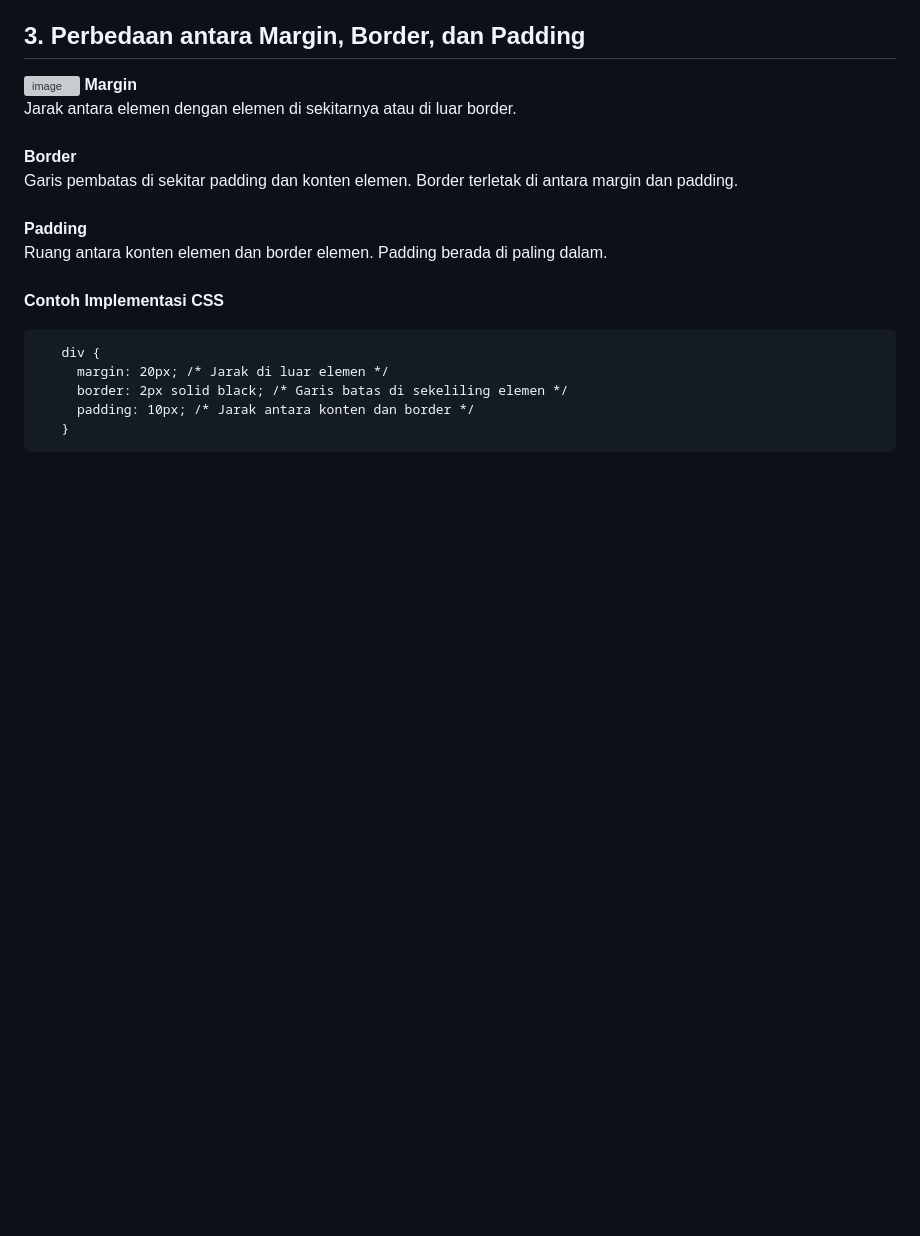
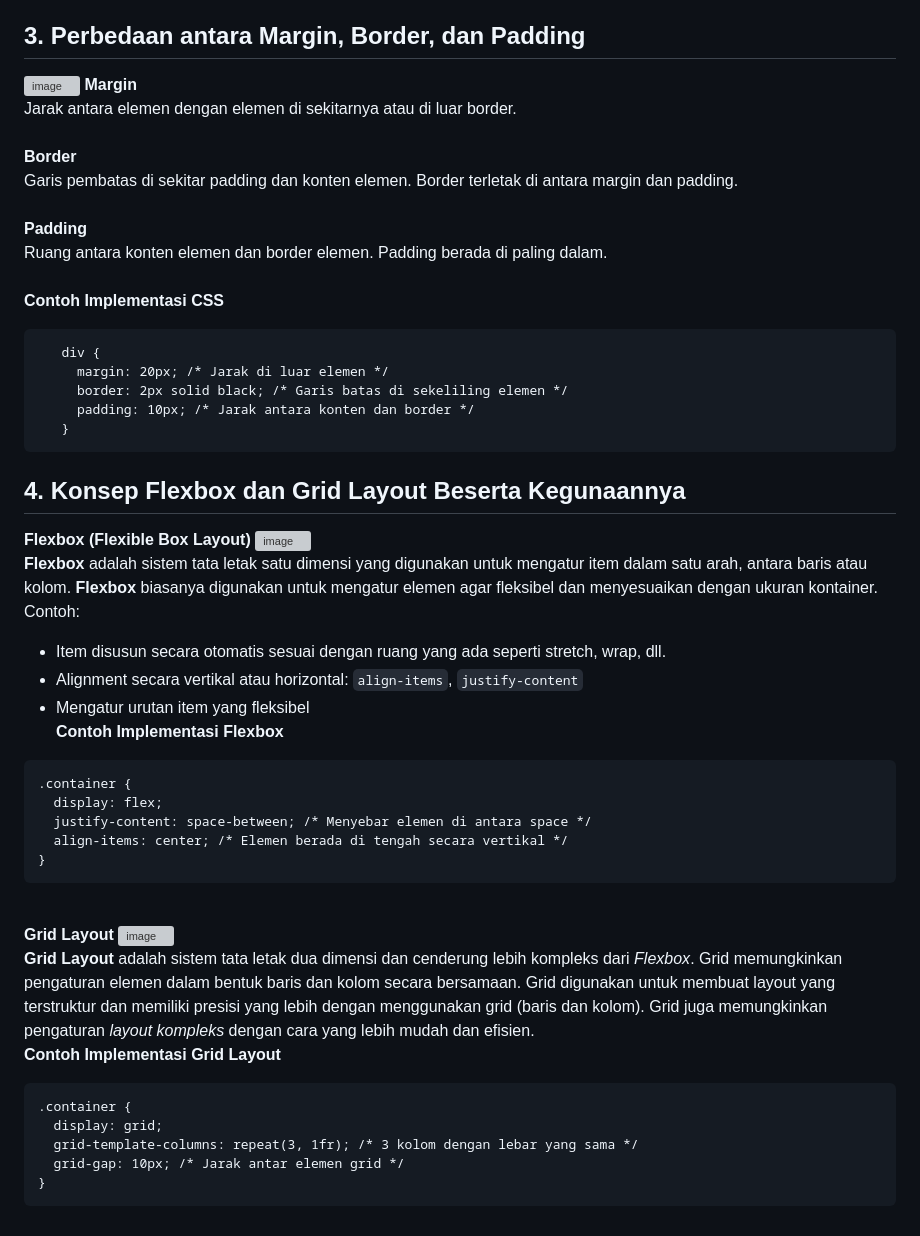
Before and after one commit to codeynamic5/e-commerce, a Markdown page: README.md, the part around the change. Rendered like a GitHub page; blank space fills up the shorter version; grey boxes are pictures that could not be loaded.

Commit message:
Update README.md | Q4

````diff
--- a/README.md
+++ b/README.md
@@ -695,3 +695,33 @@ Beberapa situs *e-commerce* yang lama memiliki desain yang belum dikembangkan un
         padding: 10px; /* Jarak antara konten dan border */
       }
    ```
+## 4. Konsep Flexbox dan Grid Layout Beserta Kegunaannya
+**Flexbox (Flexible Box Layout)**
+![image](https://github.com/user-attachments/assets/ba71af12-a539-4e2c-bd7b-4d89917c2ea0)
+<br /> **Flexbox** adalah sistem tata letak satu dimensi yang digunakan untuk mengatur item dalam satu arah, antara baris atau kolom. **Flexbox** biasanya digunakan untuk mengatur elemen agar fleksibel dan menyesuaikan dengan ukuran kontainer.
+<br /> Contoh:
+<br />
+- Item disusun secara otomatis sesuai dengan ruang yang ada seperti stretch, wrap, dll. <br />
+- Alignment secara vertikal atau horizontal: `align-items`, `justify-content` <br />
+- Mengatur urutan item yang fleksibel <br />
+**Contoh Implementasi Flexbox**
+```
+.container {
+  display: flex;
+  justify-content: space-between; /* Menyebar elemen di antara space */
+  align-items: center; /* Elemen berada di tengah secara vertikal */
+}
+```
+<br />
+
+**Grid Layout**
+![image](https://github.com/user-attachments/assets/0fd4008b-9875-406b-a346-3863150840e7)
+<br />**Grid Layout** adalah sistem tata letak dua dimensi dan cenderung lebih kompleks dari *Flexbox*. Grid memungkinkan pengaturan elemen dalam bentuk baris dan kolom secara bersamaan. Grid digunakan untuk membuat layout yang terstruktur dan memiliki presisi yang lebih dengan menggunakan grid (baris dan kolom). Grid juga memungkinkan pengaturan *layout kompleks* dengan cara yang lebih mudah dan efisien.
+<br /> **Contoh Implementasi Grid Layout**
+```
+.container {
+  display: grid;
+  grid-template-columns: repeat(3, 1fr); /* 3 kolom dengan lebar yang sama */
+  grid-gap: 10px; /* Jarak antar elemen grid */
+}
+```
````
